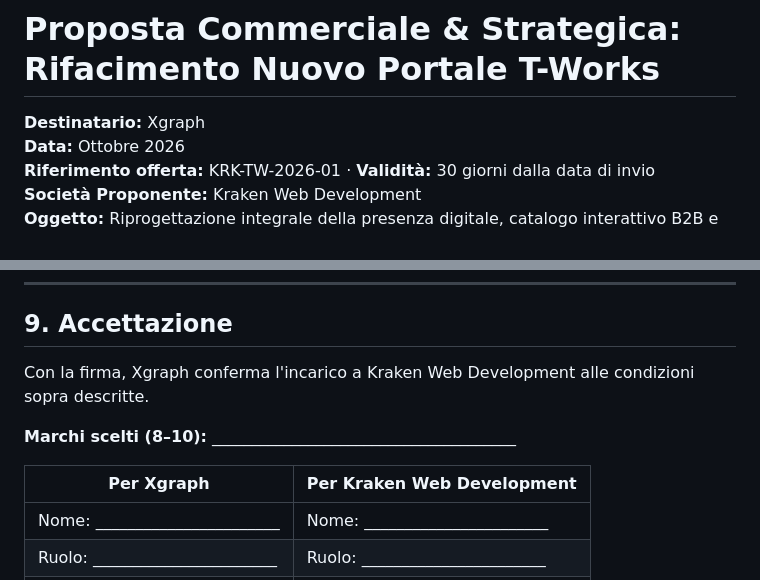
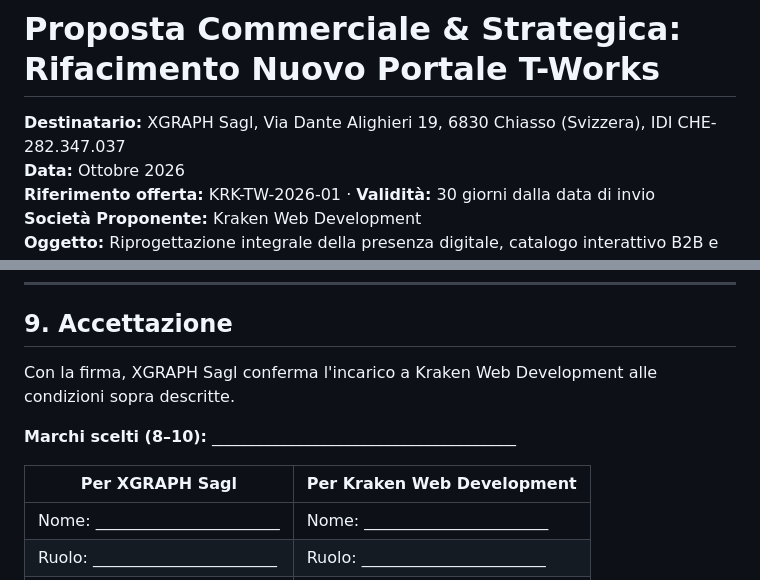
Before and after one commit to psikolele/t-work-audit, a Markdown page: PROPOSTA_COMMERCIALE_RIFACIMENTO_TWORKS.md, 2 parts joined by grey strips. GitHub-like rendering.

Commit message:
docs(proposta): ragione sociale XGRAPH Sagl dalla anagrafica clienti
Intestazione e firma riportano la ragione sociale esatta, sede e numero
IDI dalla scheda Clienti del hub Kraken in Notion.

Co-Authored-By: Claude Opus 5.5 (1M context) <noreply@anthropic.com>
Claude-Session: https://claude.ai/code/session_01GJcTpNG5SpiAkdvFjXaiu2

```diff
--- a/PROPOSTA_COMMERCIALE_RIFACIMENTO_TWORKS.md
+++ b/PROPOSTA_COMMERCIALE_RIFACIMENTO_TWORKS.md
@@ -1,6 +1,6 @@
 # Proposta Commerciale & Strategica: Rifacimento Nuovo Portale T-Works
 
-**Destinatario:** Xgraph
+**Destinatario:** XGRAPH Sagl, Via Dante Alighieri 19, 6830 Chiasso (Svizzera), IDI CHE-282.347.037
 **Data:** Ottobre 2026
 **Riferimento offerta:** KRK-TW-2026-01 · **Validità:** 30 giorni dalla data di invio
 **Società Proponente:** Kraken Web Development
@@ -171,11 +171,11 @@ La tempistica parte dal **completamento dei prerequisiti (Fase 0)**, non dalla f
 
 ## 9. Accettazione
 
-Con la firma, Xgraph conferma l'incarico a Kraken Web Development alle condizioni sopra descritte.
+Con la firma, XGRAPH Sagl conferma l'incarico a Kraken Web Development alle condizioni sopra descritte.
 
 **Marchi scelti (8–10):** ______________________________________
 
-| Per Xgraph | Per Kraken Web Development |
+| Per XGRAPH Sagl | Per Kraken Web Development |
 |---|---|
 | Nome: _______________________ | Nome: _______________________ |
 | Ruolo: _______________________ | Ruolo: _______________________ |
```
